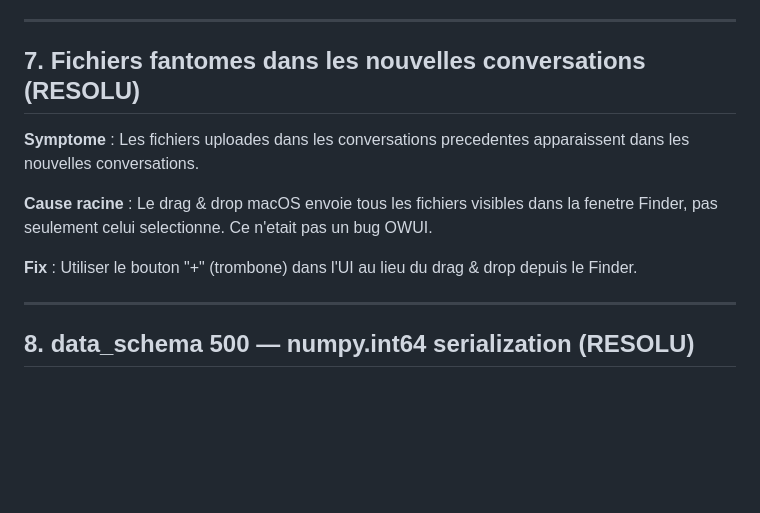
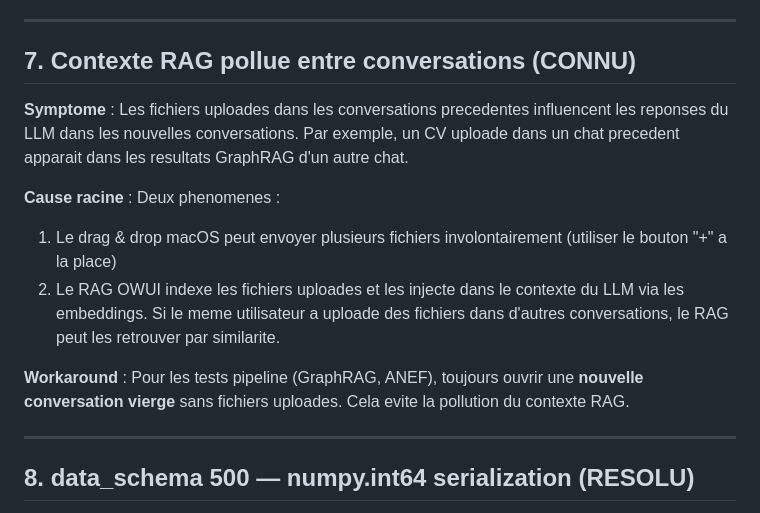
Before and after one commit to IA-Generative/owuicore-main, a Markdown page: docs/bugs-connus.md, the part around the change. GitHub-like rendering; blank space fills up the shorter version.

Commit message:
docs: RAG context pollution between conversations (#7), GraphRAG test prereqs
Bug #7 updated: RAG can inject files from previous conversations into
new ones. Not just drag & drop — embeddings similarity can pull old files.
Workaround: always test pipelines in fresh conversations.

Tests T10.1/T10.2: added prerequisite "nouvelle conversation sans fichiers".

Co-Authored-By: Claude Opus 4.6 (1M context) <noreply@anthropic.com>

```diff
--- a/docs/bugs-connus.md
+++ b/docs/bugs-connus.md
@@ -119,13 +119,15 @@ for row in db.execute('SELECT id, valves FROM tool').fetchall():
 
 ---
 
-## 7. Fichiers fantomes dans les nouvelles conversations (RESOLU)
+## 7. Contexte RAG pollue entre conversations (CONNU)
 
-**Symptome** : Les fichiers uploades dans les conversations precedentes apparaissent dans les nouvelles conversations.
+**Symptome** : Les fichiers uploades dans les conversations precedentes influencent les reponses du LLM dans les nouvelles conversations. Par exemple, un CV uploade dans un chat precedent apparait dans les resultats GraphRAG d'un autre chat.
 
-**Cause racine** : Le drag & drop macOS envoie tous les fichiers visibles dans la fenetre Finder, pas seulement celui selectionne. Ce n'etait pas un bug OWUI.
+**Cause racine** : Deux phenomenes :
+1. Le drag & drop macOS peut envoyer plusieurs fichiers involontairement (utiliser le bouton "+" a la place)
+2. Le RAG OWUI indexe les fichiers uploades et les injecte dans le contexte du LLM via les embeddings. Si le meme utilisateur a uploade des fichiers dans d'autres conversations, le RAG peut les retrouver par similarite.
 
-**Fix** : Utiliser le bouton "+" (trombone) dans l'UI au lieu du drag & drop depuis le Finder.
+**Workaround** : Pour les tests pipeline (GraphRAG, ANEF), toujours ouvrir une **nouvelle conversation vierge** sans fichiers uploades. Cela evite la pollution du contexte RAG.
 
 ---
 
```
Also changed, not shown: docs/cahier-de-tests.md (+4 -2 lines).
